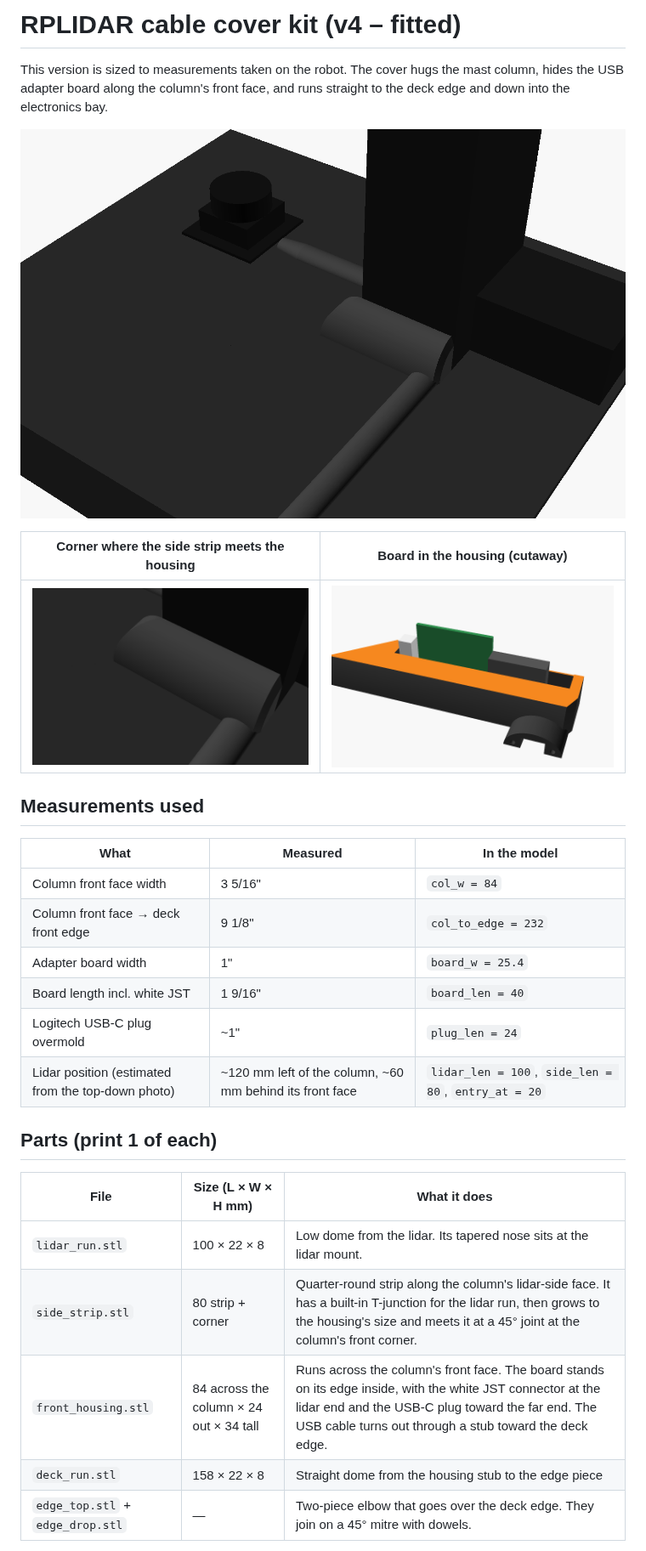
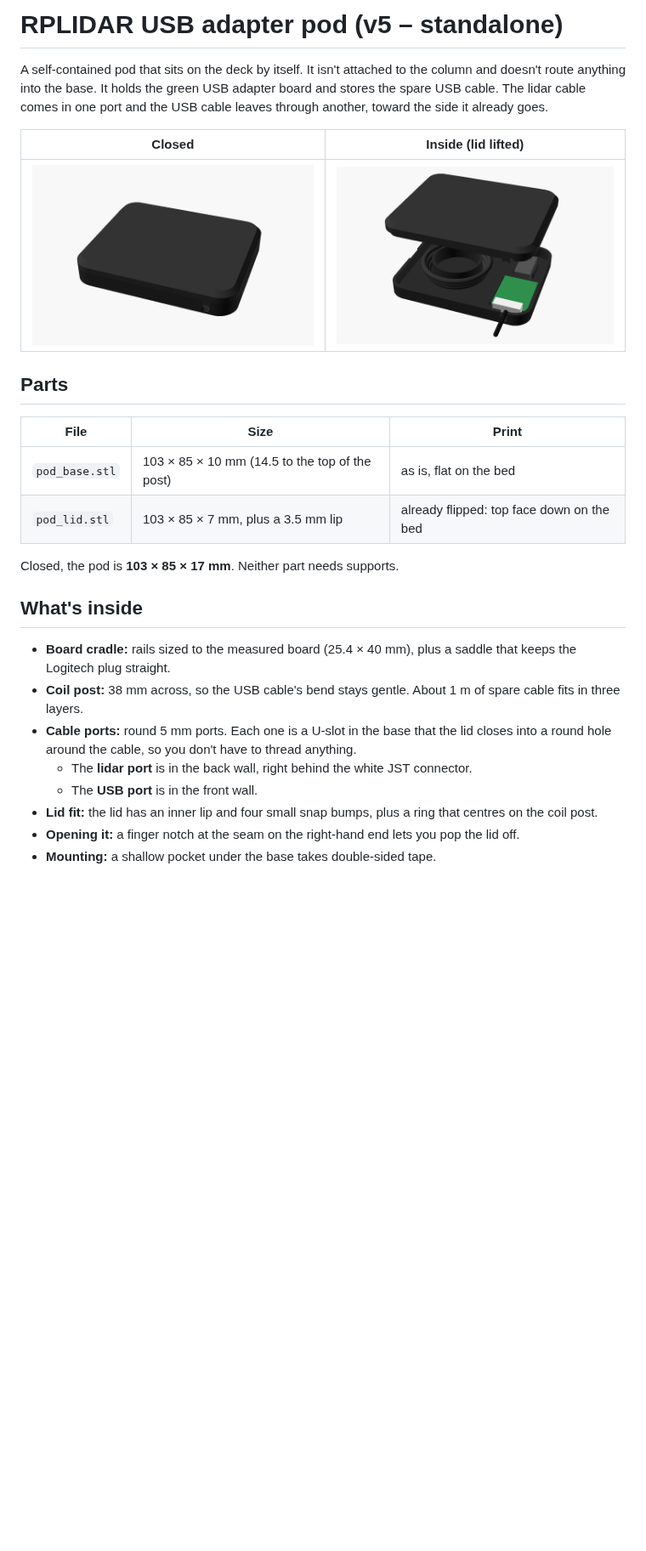
Before and after one commit to Jesser722000/Test4, a Markdown page: lidar-cable-cover/README.md, the part around one of its changes. Shown at 85% size. Rendered like a GitHub page; pictures changed too: lidar-cable-cover/render_corner.png (deleted), lidar-cable-cover/render_cutaway.png (deleted), lidar-cable-cover/render_exploded.png (added); blank space fills up the shorter version.

```diff
--- a/lidar-cable-cover/README.md
+++ b/lidar-cable-cover/README.md
@@ -1,29 +1,26 @@
-# RPLIDAR cable cover kit (v4 – fitted)
+# RPLIDAR USB adapter pod (v5 – standalone)
 
-This version is sized to measurements taken on the robot. The cover hugs the mast column, hides the USB adapter board along the column's front face, and runs straight to the deck edge and down into the electronics bay.
+A self-contained pod that sits on the deck by itself. It isn't attached to the column and doesn't route anything into the base. It holds the green USB adapter board and stores the spare USB cable. The lidar cable comes in one port and the USB cable leaves through another, toward the side it already goes.
 
-![assembled](render_preview.png)
+| Closed | Inside (lid lifted) |
+|---|---|
+| ![closed](render_preview.png) | ![exploded](render_exploded.png) |
 
-| Corner where the side strip meets the housing | Board in the housing (cutaway) |
-|---|---|
-| ![corner](render_corner.png) | ![cutaway](render_cutaway.png) |
+## Parts
+| File | Size | Print |
+|---|---|---|
+| `pod_base.stl` | 103 × 85 × 10 mm (14.5 to the top of the post) | as is, flat on the bed |
+| `pod_lid.stl` | 103 × 85 × 7 mm, plus a 3.5 mm lip | already flipped: top face down on the bed |
 
-## Measurements used
-| What | Measured | In the model |
-|---|---|---|
-| Column front face width | 3 5/16" | `col_w = 84` |
-| Column front face → deck front edge | 9 1/8" | `col_to_edge = 232` |
-| Adapter board width | 1" | `board_w = 25.4` |
-| Board length incl. white JST | 1 9/16" | `board_len = 40` |
-| Logitech USB-C plug overmold | ~1" | `plug_len = 24` |
-| Lidar position (estimated from the top-down photo) | ~120 mm left of the column, ~60 mm behind its front face | `lidar_len = 100`, `side_len = 80`, `entry_at = 20` |
+Closed, the pod is **103 × 85 × 17 mm**. Neither part needs supports.
 
-## Parts (print 1 of each)
-| File | Size (L × W × H mm) | What it does |
-|---|---|---|
-| `lidar_run.stl` | 100 × 22 × 8 | Low dome from the lidar. Its tapered nose sits at the lidar mount. |
-| `side_strip.stl` | 80 strip + corner | Quarter-round strip along the column's lidar-side face. It has a built-in T-junction for the lidar run, then grows to the housing's size and meets it at a 45° joint at the column's front corner. |
-| `front_housing.stl` | 84 across the column × 24 out × 34 tall | Runs across the column's front face. The board stands on its edge inside, with the white JST connector at the lidar end and the USB-C plug toward the far end. The USB cable turns out through a stub toward the deck edge. |
-| `deck_run.stl` | 158 × 22 × 8 | Straight dome from the housing stub to the edge piece |
-| `edge_top.stl` + `edge_drop.stl` | — | Two-piece elbow that goes over the deck edge. They join on a 45° mitre with dowels. |
+## What's inside
+- **Board cradle:** rails sized to the measured board (25.4 × 40 mm), plus a saddle that keeps the Logitech plug straight.
+- **Coil post:** 38 mm across, so the USB cable's bend stays gentle. About 1 m of spare cable fits in three layers.
+- **Cable ports:** round 5 mm ports. Each one is a U-slot in the base that the lid closes into a round hole around the cable, so you don't have to thread anything.
+  - The **lidar port** is in the back wall, right behind the white JST connector.
+  - The **USB port** is in the front wall.
+- **Lid fit:** the lid has an inner lip and four small snap bumps, plus a ring that centres on the coil post.
+- **Opening it:** a finger notch at the seam on the right-hand end lets you pop the lid off.
+- **Mounting:** a shallow pocket under the base takes double-sided tape.
 
```
Also changed, not shown: other parts of lidar-cable-cover/README.md (+16 -17 lines), 9 other files.
